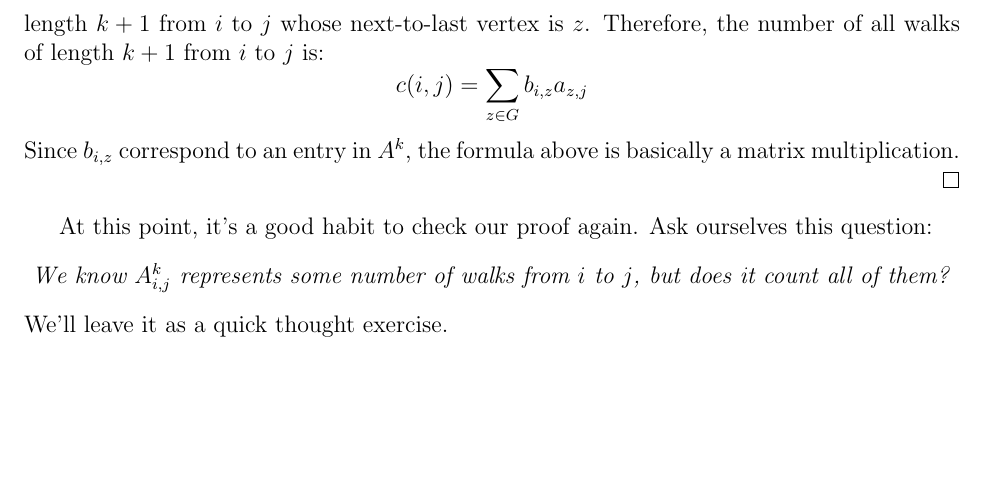
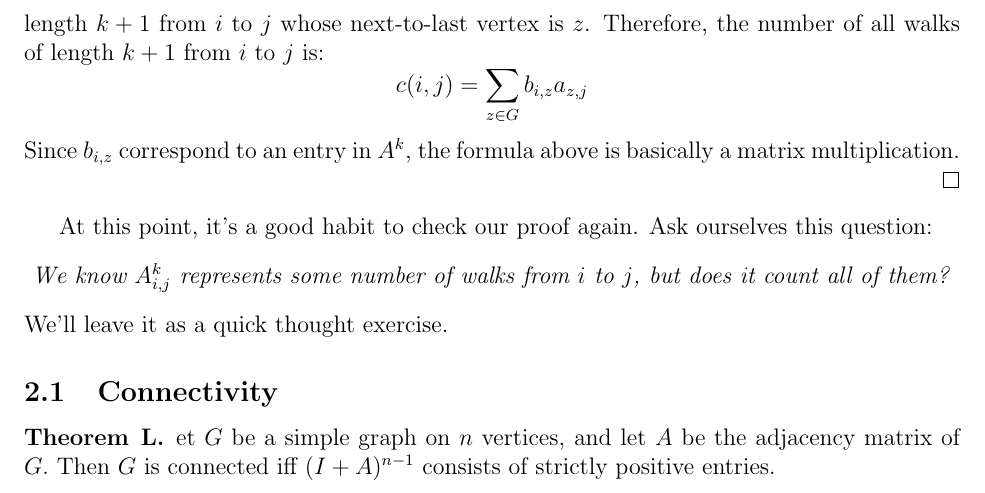
Before and after one commit to Zhiwei-Z/Theoretical-CS-Notes, a LaTeX document (Spectral Graph Theory 1/SGT1.tex): part of page 2 of 2, cut so that both start at the same text, the shorter picture padded with empty space. Compiled offline with pdfLaTeX.

Commit message:
connectivity theorem 1

```diff
--- a/Spectral Graph Theory 1/SGT1.tex
+++ b/Spectral Graph Theory 1/SGT1.tex
@@ -102,5 +102,10 @@ At this point, it's a good habit to check our proof again. Ask ourselves this qu
 	\textit{We know $A^{k}_{i, j}$ represents some number of walks from $i$ to $j$, but does it count all of them?}
 \end{center}
 We'll leave it as a quick thought exercise.
-
+\subsection{Connectivity}
+\begin{theorem}
+	Let $G$ be a simple graph on $n$ vertices, and let $A$ be the
+	adjacency matrix of $G .$ Then $G$ is connected iff $( I + A ) ^ { n - 1 }$
+	consists of strictly positive entries.
+\end{theorem}
 \end{document}
```
Also changed, not shown: Spectral Graph Theory 1/SGT1.pdf.
